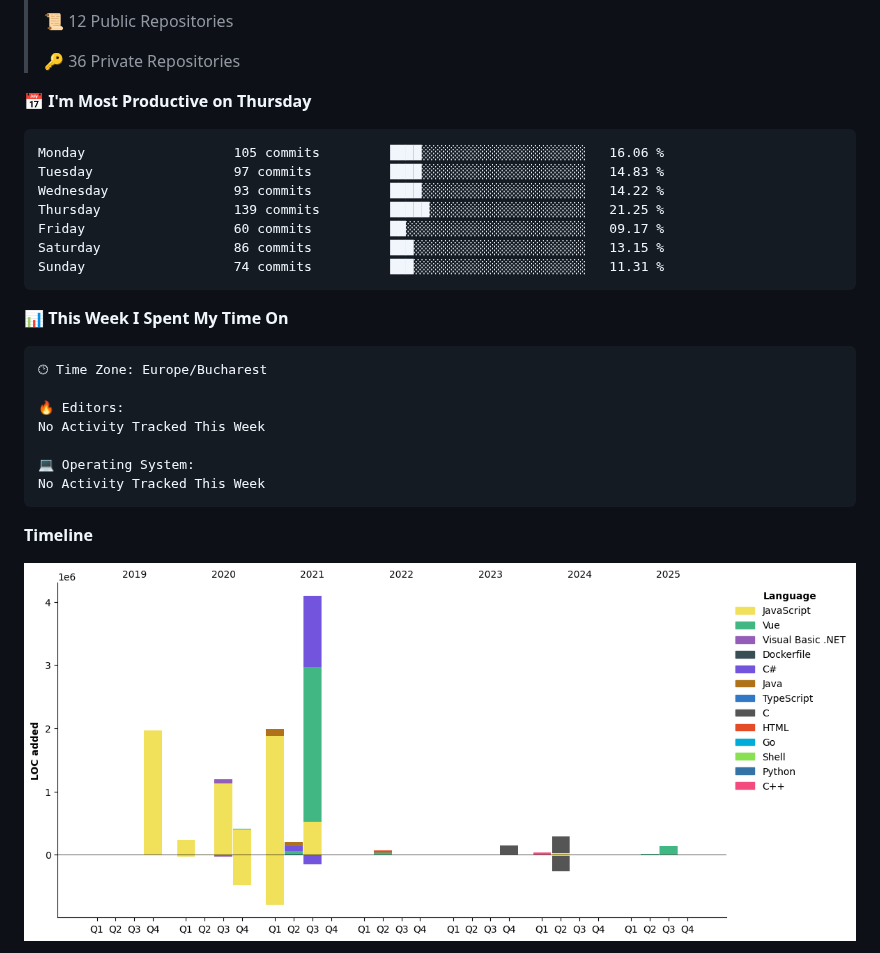
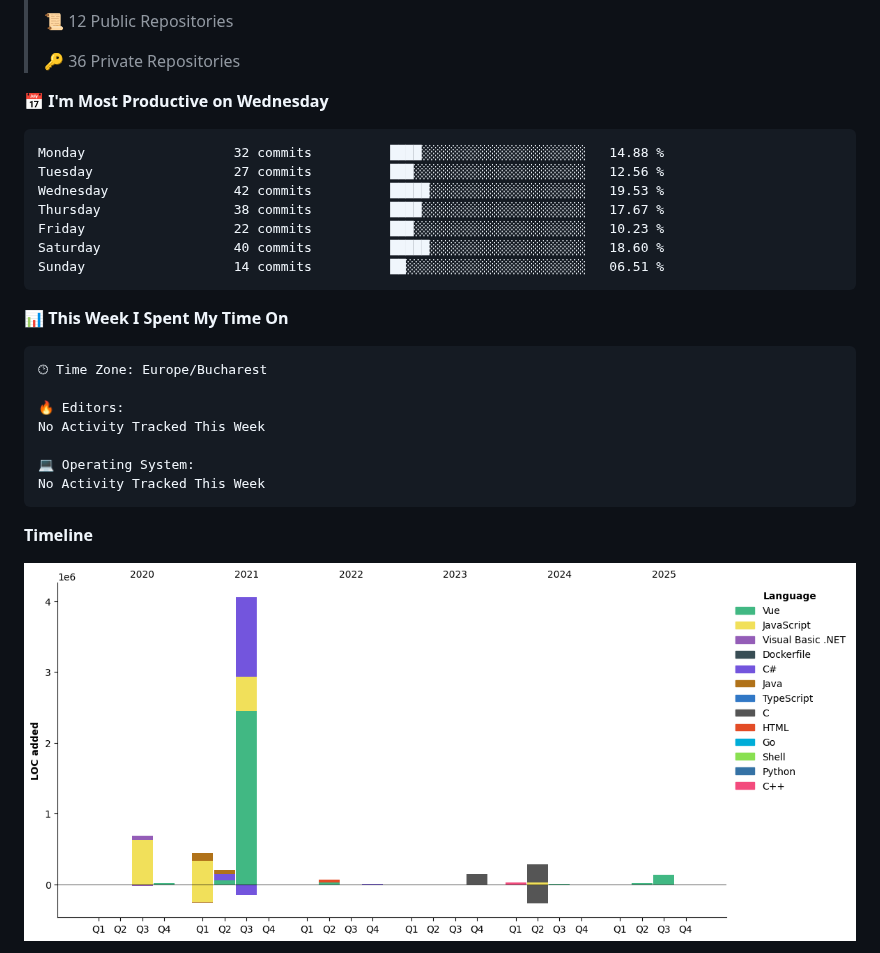
Before and after one commit to Michael-xT/Michael-xT, a Markdown page: README.md, the part around one of its changes. GitHub-like rendering; pictures changed too: assets/bar_graph.png; folded sections open.

Commit message:
Updated with Dev Metrics

````diff
--- a/README.md
+++ b/README.md
@@ -27,16 +27,16 @@
  >
 > 🔑 36 Private Repositories
  >
-📅 **I'm Most Productive on Thursday**
+📅 **I'm Most Productive on Wednesday**
 
 ```text
-Monday                   105 commits         ████░░░░░░░░░░░░░░░░░░░░░   16.06 %
-Tuesday                  97 commits          ████░░░░░░░░░░░░░░░░░░░░░   14.83 %
-Wednesday                93 commits          ████░░░░░░░░░░░░░░░░░░░░░   14.22 %
-Thursday                 139 commits         █████░░░░░░░░░░░░░░░░░░░░   21.25 %
-Friday                   60 commits          ██░░░░░░░░░░░░░░░░░░░░░░░   09.17 %
-Saturday                 86 commits          ███░░░░░░░░░░░░░░░░░░░░░░   13.15 %
-Sunday                   74 commits          ███░░░░░░░░░░░░░░░░░░░░░░   11.31 %
+Monday                   32 commits          ████░░░░░░░░░░░░░░░░░░░░░   14.88 %
+Tuesday                  27 commits          ███░░░░░░░░░░░░░░░░░░░░░░   12.56 %
+Wednesday                42 commits          █████░░░░░░░░░░░░░░░░░░░░   19.53 %
+Thursday                 38 commits          ████░░░░░░░░░░░░░░░░░░░░░   17.67 %
+Friday                   22 commits          ███░░░░░░░░░░░░░░░░░░░░░░   10.23 %
+Saturday                 40 commits          █████░░░░░░░░░░░░░░░░░░░░   18.60 %
+Sunday                   14 commits          ██░░░░░░░░░░░░░░░░░░░░░░░   06.51 %
 ```
 
 
````
Also changed, not shown: other parts of README.md (+1 -1 lines).
